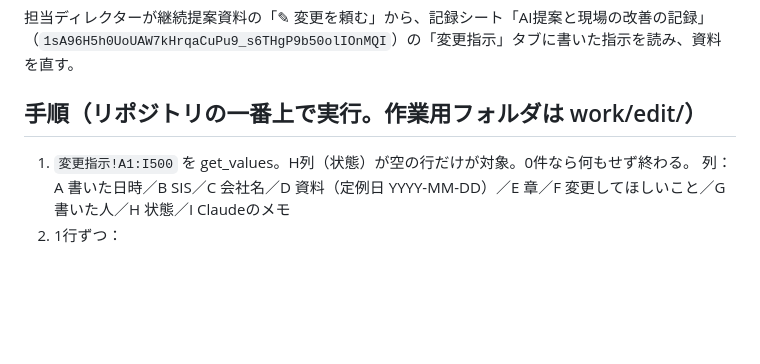
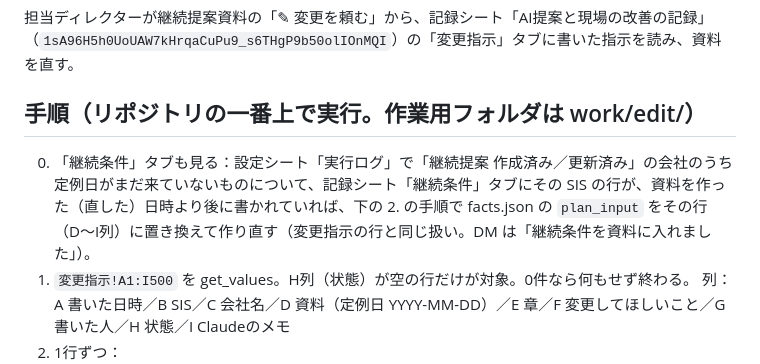
Before and after one commit to kitahara-cyber/portal, a Markdown page: _build/teirei/RUNBOOK_renew_edit.md, the part around the change. Rendered like a GitHub page; blank space fills up the shorter version.

```diff
--- a/_build/teirei/RUNBOOK_renew_edit.md
+++ b/_build/teirei/RUNBOOK_renew_edit.md
@@ -3,6 +3,7 @@
 担当ディレクターが継続提案資料の「✎ 変更を頼む」から、記録シート「AI提案と現場の改善の記録」（`1sA96H5h0UoUAW7kHrqaCuPu9_s6THgP9b50olIOnMQI`）の「変更指示」タブに書いた指示を読み、資料を直す。
 
 ## 手順（リポジトリの一番上で実行。作業用フォルダは work/edit/）
+0. 「継続条件」タブも見る：設定シート「実行ログ」で「継続提案 作成済み／更新済み」の会社のうち定例日がまだ来ていないものについて、記録シート「継続条件」タブにその SIS の行が、資料を作った（直した）日時より後に書かれていれば、下の 2. の手順で facts.json の `plan_input` をその行（D〜I列）に置き換えて作り直す（変更指示の行と同じ扱い。DM は「継続条件を資料に入れました」）。
 1. `変更指示!A1:I500` を get_values。H列（状態）が空の行だけが対象。0件なら何もせず終わる。
    列：A 書いた日時／B SIS／C 会社名／D 資料（定例日 YYYY-MM-DD）／E 章／F 変更してほしいこと／G 書いた人／H 状態／I Claudeのメモ
 2. 1行ずつ：
```
Also changed, not shown: _build/teirei/RUNBOOK.md (+4 -4 lines).
